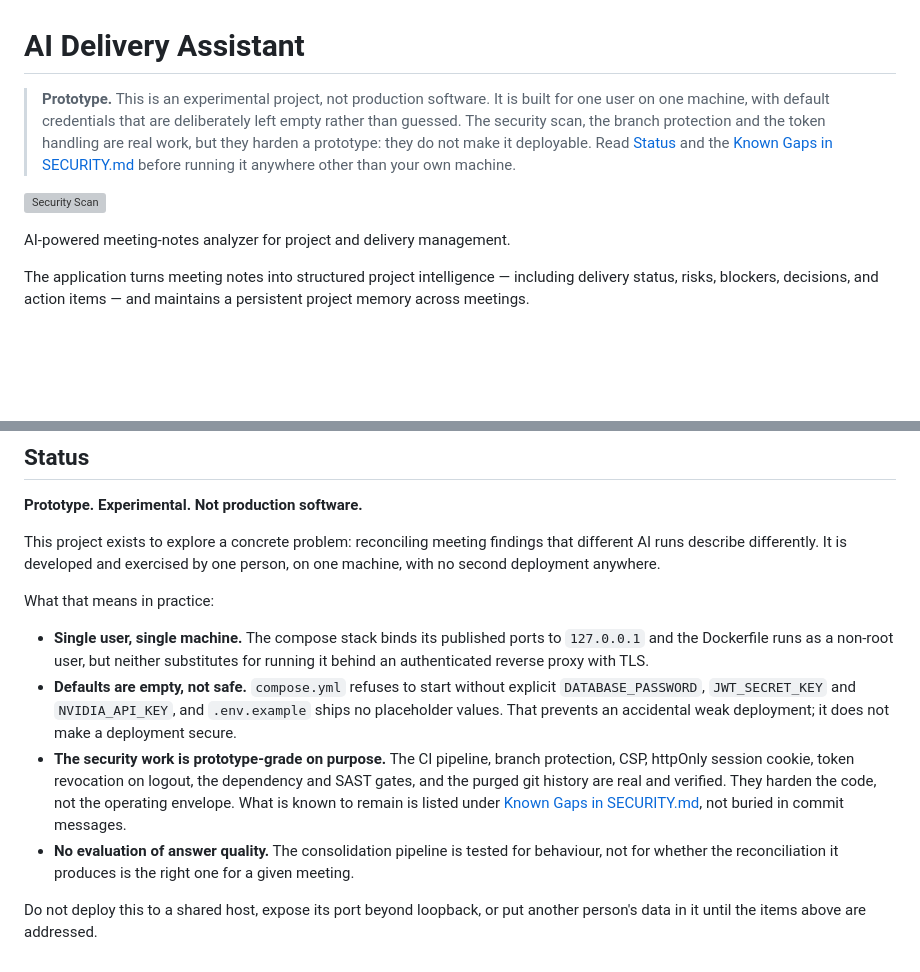
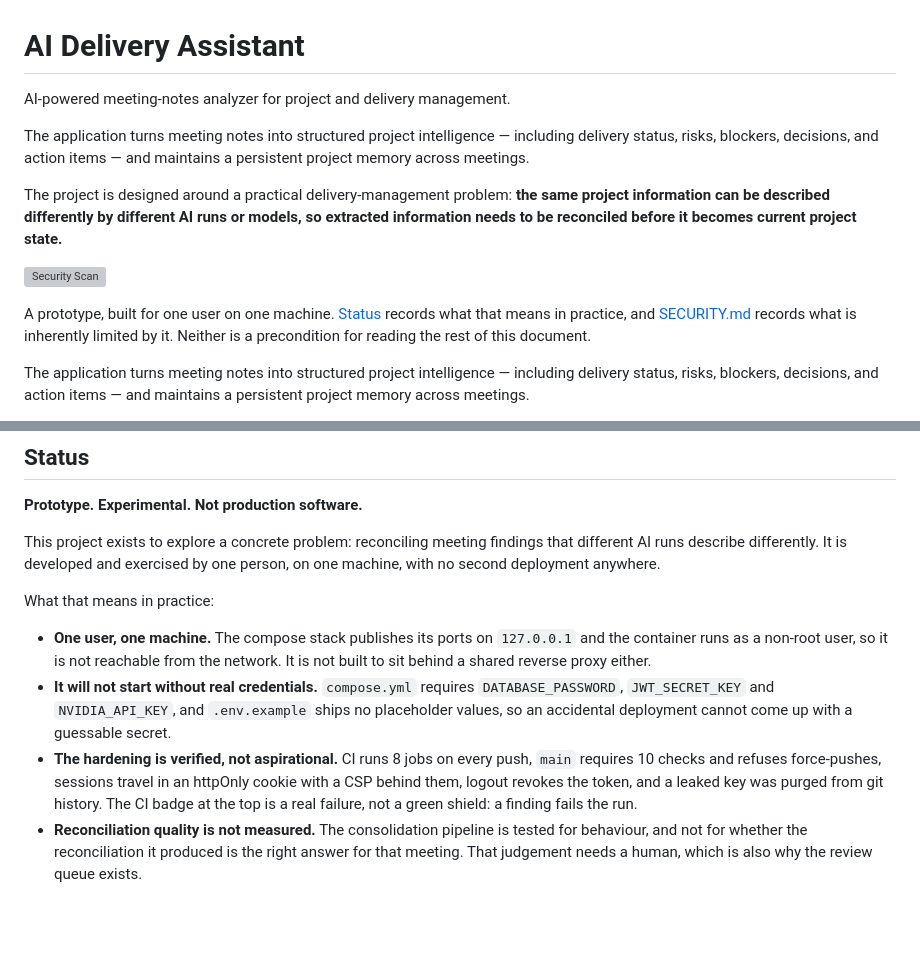
Before and after one commit to wladimirkarpicki/ai-delivery-assistant, a Markdown page: README.md, 2 parts joined by grey strips. GitHub-like rendering; blank space fills up the shorter version; grey boxes are pictures that could not be loaded.

```diff
--- a/README.md
+++ b/README.md
@@ -1,16 +1,17 @@
 # AI Delivery Assistant
 
-> **Prototype.** This is an experimental project, not production software.
-> It is built for one user on one machine, with default credentials that are
-> deliberately left empty rather than guessed. The security scan, the branch
-> protection and the token handling are real work, but they harden a
-> prototype: they do not make it deployable. Read [Status](#status) and the
-> [Known Gaps in SECURITY.md](SECURITY.md) before running it anywhere other
-> than your own machine.
+AI-powered meeting-notes analyzer for project and delivery management.
+
+The application turns meeting notes into structured project intelligence — including delivery status, risks, blockers, decisions, and action items — and maintains a persistent project memory across meetings.
+
+The project is designed around a practical delivery-management problem: **the same project information can be described differently by different AI runs or models, so extracted information needs to be reconciled before it becomes current project state.**
 
 ![Security Scan](https://github.com/wladimirkarpicki/ai-delivery-assistant/actions/workflows/security.yml/badge.svg)
 
-AI-powered meeting-notes analyzer for project and delivery management.
+A prototype, built for one user on one machine. [Status](#status) records
+what that means in practice, and [SECURITY.md](SECURITY.md) records what is
+inherently limited by it. Neither is a precondition for reading the rest of
+this document.
 
 The application turns meeting notes into structured project intelligence — including delivery status, risks, blockers, decisions, and action items — and maintains a persistent project memory across meetings.
 
@@ -438,23 +439,20 @@ exercised by one person, on one machine, with no second deployment anywhere.
 
 What that means in practice:
 
-- **Single user, single machine.** The compose stack binds its published
-  ports to `127.0.0.1` and the Dockerfile runs as a non-root user, but
-  neither substitutes for running it behind an authenticated reverse proxy
-  with TLS.
-- **Defaults are empty, not safe.** `compose.yml` refuses to start without
-  explicit `DATABASE_PASSWORD`, `JWT_SECRET_KEY` and `NVIDIA_API_KEY`,
-  and `.env.example` ships no placeholder values. That prevents an
-  accidental weak deployment; it does not make a deployment secure.
-- **The security work is prototype-grade on purpose.** The CI pipeline,
-  branch protection, CSP, httpOnly session cookie, token revocation on
-  logout, the dependency and SAST gates, and the purged git history are
-  real and verified. They harden the code, not the operating envelope.
-  What is known to remain is listed under
-  [Known Gaps in SECURITY.md](SECURITY.md), not buried in commit messages.
-- **No evaluation of answer quality.** The consolidation pipeline is
-  tested for behaviour, not for whether the reconciliation it produces is
-  the right one for a given meeting.
-
-Do not deploy this to a shared host, expose its port beyond loopback, or
-put another person's data in it until the items above are addressed.
+- **One user, one machine.** The compose stack publishes its ports on
+  `127.0.0.1` and the container runs as a non-root user, so it is not
+  reachable from the network. It is not built to sit behind a shared
+  reverse proxy either.
+- **It will not start without real credentials.** `compose.yml` requires
+  `DATABASE_PASSWORD`, `JWT_SECRET_KEY` and `NVIDIA_API_KEY`, and
+  `.env.example` ships no placeholder values, so an accidental deployment
+  cannot come up with a guessable secret.
+- **The hardening is verified, not aspirational.** CI runs 8 jobs on every
+  push, `main` requires 10 checks and refuses force-pushes, sessions travel
+  in an httpOnly cookie with a CSP behind them, logout revokes the token,
+  and a leaked key was purged from git history. The CI badge at the top is
+  a real failure, not a green shield: a finding fails the run.
+- **Reconciliation quality is not measured.** The consolidation pipeline
+  is tested for behaviour, and not for whether the reconciliation it
+  produced is the right answer for that meeting. That judgement needs a
+  human, which is also why the review queue exists.
```
Also changed, not shown: SECURITY.md (+48 -16 lines).
